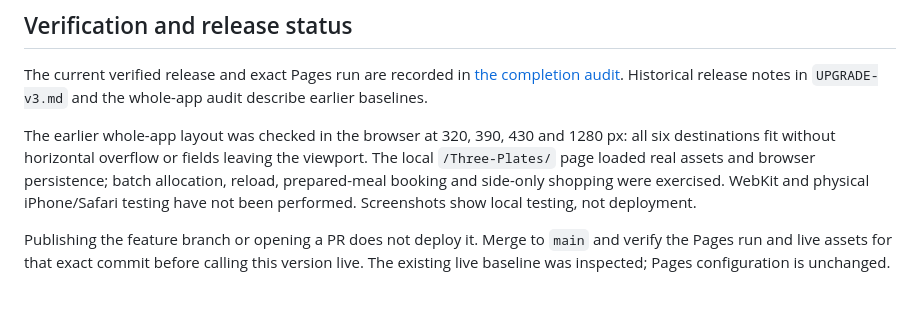
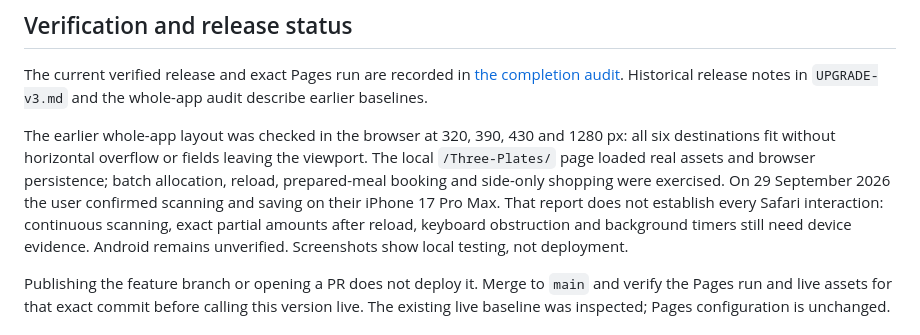
Before and after one commit to Ipodbob/Three-Plates, a Markdown page: README.md, the part around the change. Drawn GitHub-style; blank space fills up the shorter version.

Commit message:
Record user-confirmed iPhone scanning and saving

```diff
--- a/README.md
+++ b/README.md
@@ -292,8 +292,10 @@ The earlier whole-app layout was checked in the browser at 320, 390, 430 and 128
 all six destinations fit without horizontal overflow or fields leaving the viewport.
 The local `/Three-Plates/` page loaded real assets and browser persistence; batch
 allocation, reload, prepared-meal booking and side-only shopping were exercised.
-WebKit and physical iPhone/Safari testing have not been performed. Screenshots show
-local testing, not deployment.
+On 29 September 2026 the user confirmed scanning and saving on their iPhone 17 Pro Max.
+That report does not establish every Safari interaction: continuous scanning, exact
+partial amounts after reload, keyboard obstruction and background timers still need
+device evidence. Android remains unverified. Screenshots show local testing, not deployment.
 
 Publishing the feature branch or opening a PR does not deploy it. Merge to `main`
 and verify the Pages run and live assets for that exact commit before calling this
```
Also changed, not shown: docs/current-completion-audit.md (+7 -5 lines), docs/dialog-verification.md (+6 -0 lines).
